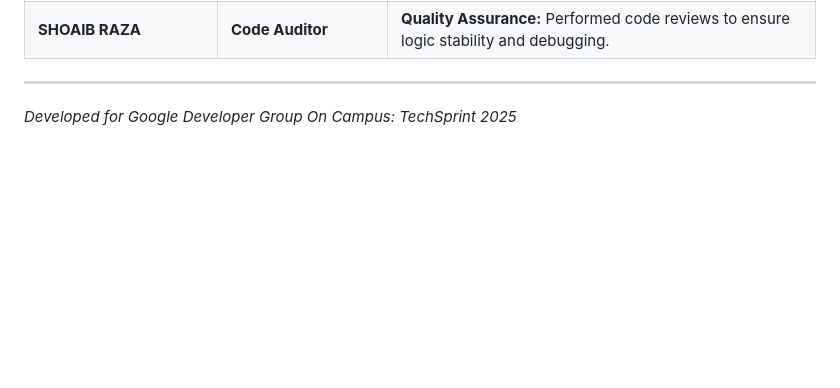
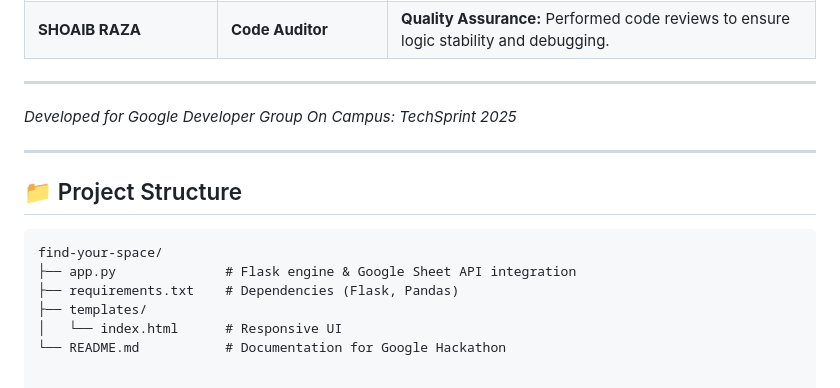
Before and after one commit to skirfanwakil/find-your-space, a Markdown page: README.md, the part around the change. GitHub-like rendering; blank space fills up the shorter version.

````diff
--- a/README.md
+++ b/README.md
@@ -79,3 +79,14 @@ In this project, we followed a **Lead Architect & Peer Review** model to ensure
 | **SHOAIB RAZA** | **Code Auditor** | **Quality Assurance:** Performed code reviews to ensure logic stability and debugging. |
 ---
 *Developed for Google Developer Group On Campus: TechSprint 2025*
+
+---
+
+## 📁 Project Structure
+```text
+find-your-space/
+├── app.py              # Flask engine & Google Sheet API integration
+├── requirements.txt    # Dependencies (Flask, Pandas)
+├── templates/
+│   └── index.html      # Responsive UI
+└── README.md           # Documentation for Google Hackathon
````
